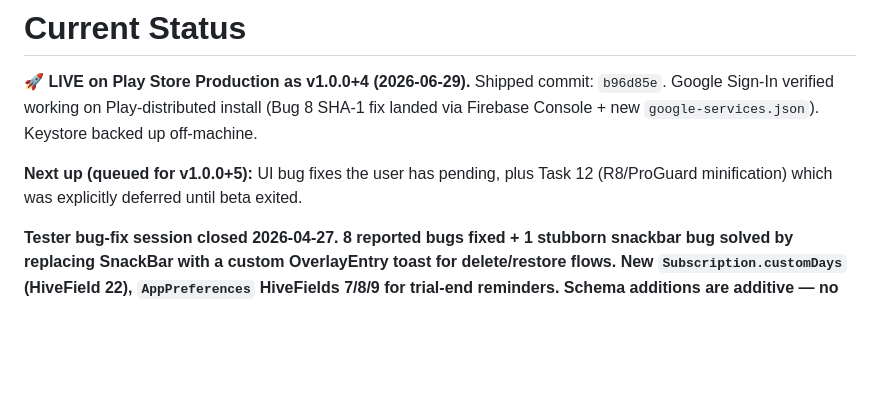
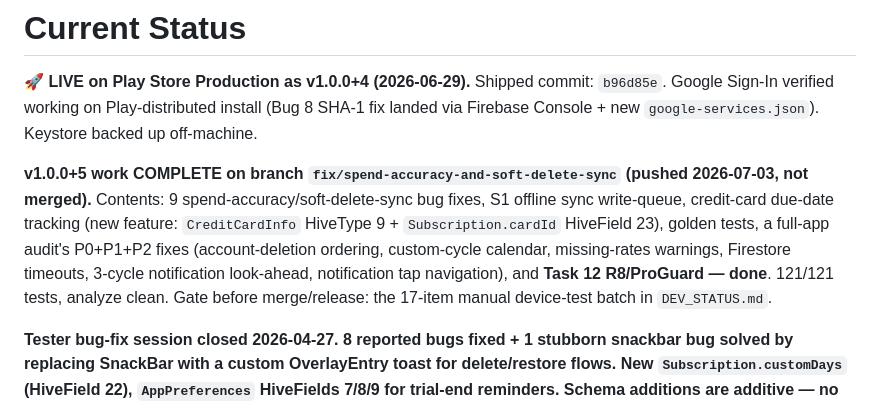
Before and after one commit to shelkesumedh2001/recurly, a Markdown page: PROJECT_STATE.md, the part around the change. Drawn GitHub-style; blank space fills up the shorter version.

```diff
--- a/PROJECT_STATE.md
+++ b/PROJECT_STATE.md
@@ -355,7 +355,7 @@ invites/{inviteCode}
 
 **🚀 LIVE on Play Store Production as v1.0.0+4 (2026-06-29).** Shipped commit: `b96d85e`. Google Sign-In verified working on Play-distributed install (Bug 8 SHA-1 fix landed via Firebase Console + new `google-services.json`). Keystore backed up off-machine.
 
-**Next up (queued for v1.0.0+5):** UI bug fixes the user has pending, plus Task 12 (R8/ProGuard minification) which was explicitly deferred until beta exited.
+**v1.0.0+5 work COMPLETE on branch `fix/spend-accuracy-and-soft-delete-sync` (pushed 2026-07-03, not merged).** Contents: 9 spend-accuracy/soft-delete-sync bug fixes, S1 offline sync write-queue, credit-card due-date tracking (new feature: `CreditCardInfo` HiveType 9 + `Subscription.cardId` HiveField 23), golden tests, a full-app audit's P0+P1+P2 fixes (account-deletion ordering, custom-cycle calendar, missing-rates warnings, Firestore timeouts, 3-cycle notification look-ahead, notification tap navigation), and **Task 12 R8/ProGuard — done**. 121/121 tests, analyze clean. Gate before merge/release: the 17-item manual device-test batch in `DEV_STATUS.md`.
 
 **Tester bug-fix session closed 2026-04-27. 8 reported bugs fixed + 1 stubborn snackbar bug solved by replacing SnackBar with a custom OverlayEntry toast for delete/restore flows. New `Subscription.customDays` (HiveField 22), `AppPreferences` HiveFields 7/8/9 for trial-end reminders. Schema additions are additive — no migration bump needed.**
 
```
Also changed, not shown: DEV_STATUS.md (+31 -27 lines).
